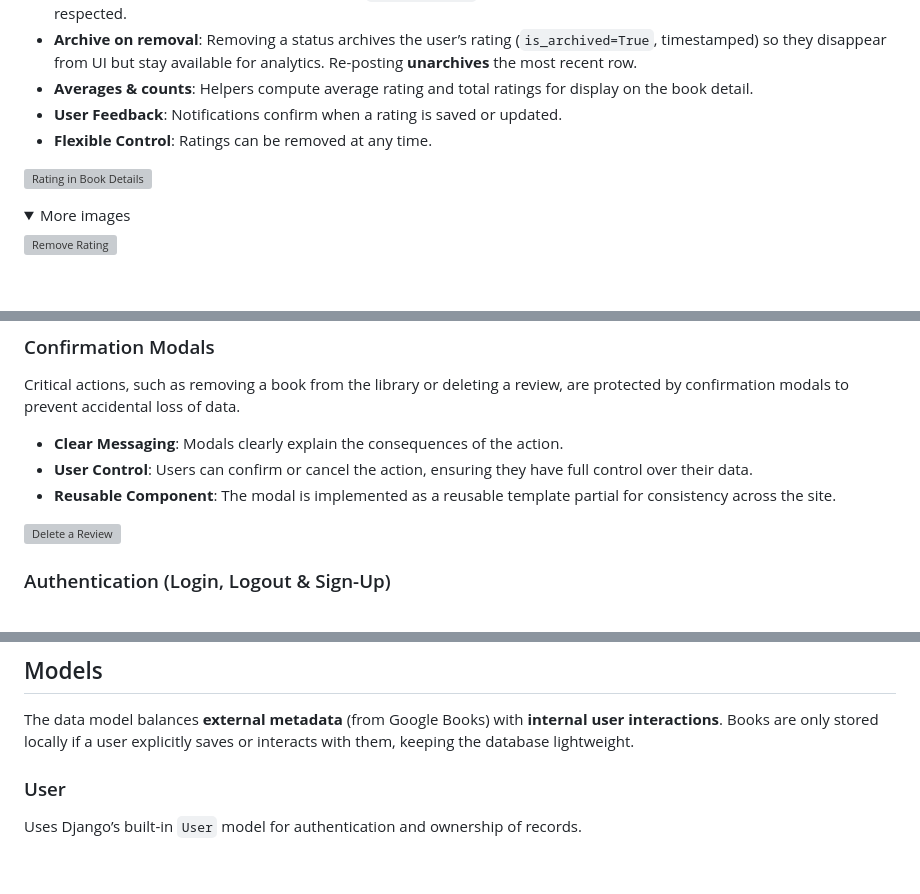
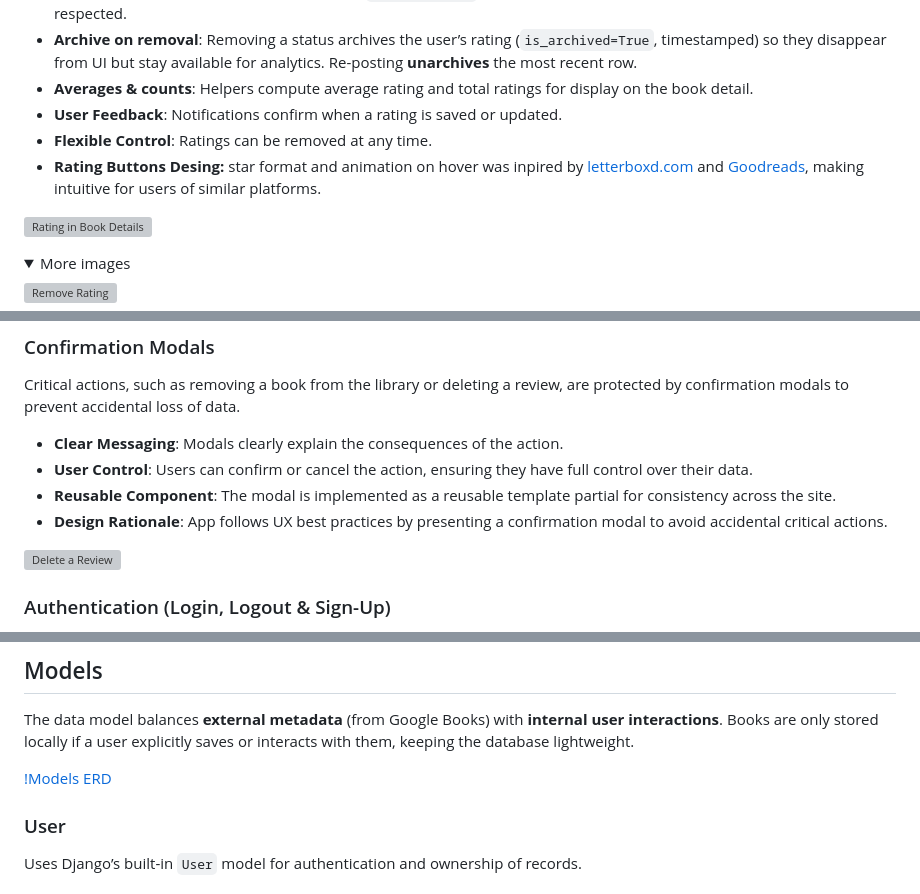
Before and after one commit to larevolucia/chaptr, a Markdown page: README.md, 3 parts joined by grey strips. Rendered like a GitHub page; folded sections open; blank space fills up the shorter version; grey boxes are pictures that could not be loaded.

```diff
--- a/README.md
+++ b/README.md
@@ -526,7 +529,7 @@ Provides a quick way for readers to rate books and share feedback with the commu
 * **Averages & counts**: Helpers compute average rating and total ratings for display on the book detail.
 * **User Feedback**: Notifications confirm when a rating is saved or updated.
 * **Flexible Control**: Ratings can be removed at any time.
-
+* **Rating Buttons Desing:** star format and animation on hover was inpired by [letterboxd.com](https://letterboxd.com/) and [Goodreads](https://www.goodreads.com/), making intuitive for users of similar platforms.
 
 ![Rating in Book Details](documentation/images/book_detail/rating_details.gif)
 
@@ -581,6 +584,7 @@ Critical actions, such as removing a book from the library or deleting a review,
 * **Clear Messaging**: Modals clearly explain the consequences of the action.
 * **User Control**: Users can confirm or cancel the action, ensuring they have full control over their data.
 * **Reusable Component**: The modal is implemented as a reusable template partial for consistency across the site.
+* **Design Rationale**: App follows UX best practices by presenting a confirmation modal to avoid accidental critical actions.
 
 ![Delete a Review](documentation/images/book_detail/delete_review_details.gif)
 
@@ -645,6 +649,8 @@ As a mobile-first approach, wireframes focused on the smaller screens. Tablets a
 
 The data model balances **external metadata** (from Google Books) with **internal user interactions**.
 Books are only stored locally if a user explicitly saves or interacts with them, keeping the database lightweight.
+
+[!Models ERD](documentation/images/ERD/models.jpg)
 
 ### User
 Uses Django’s built-in `User` model for authentication and ownership of records.
```
Also changed, not shown: other parts of README.md (+5 -0 lines), documentation/images/ERD/models.jpg (added), documentation/images/validators/automated_tests.png (added).
